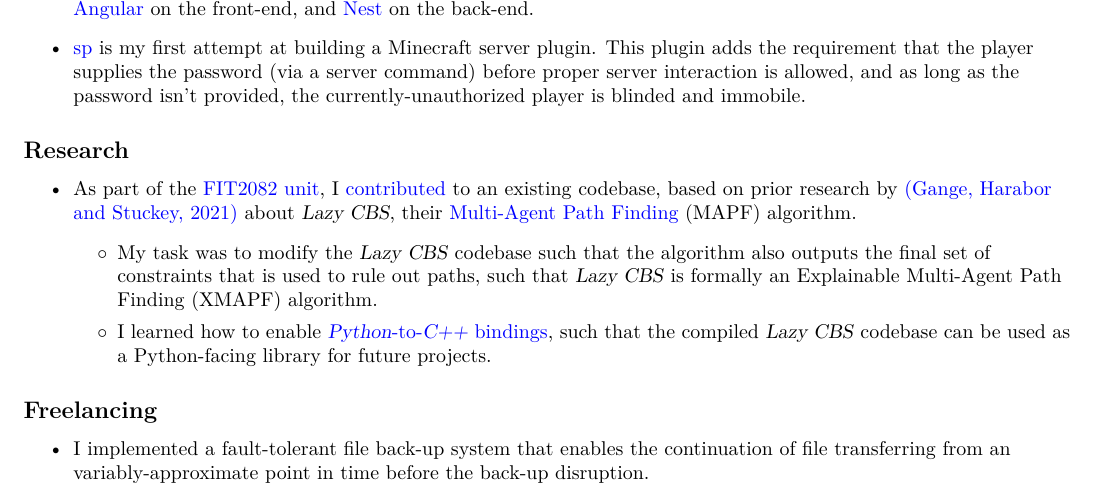
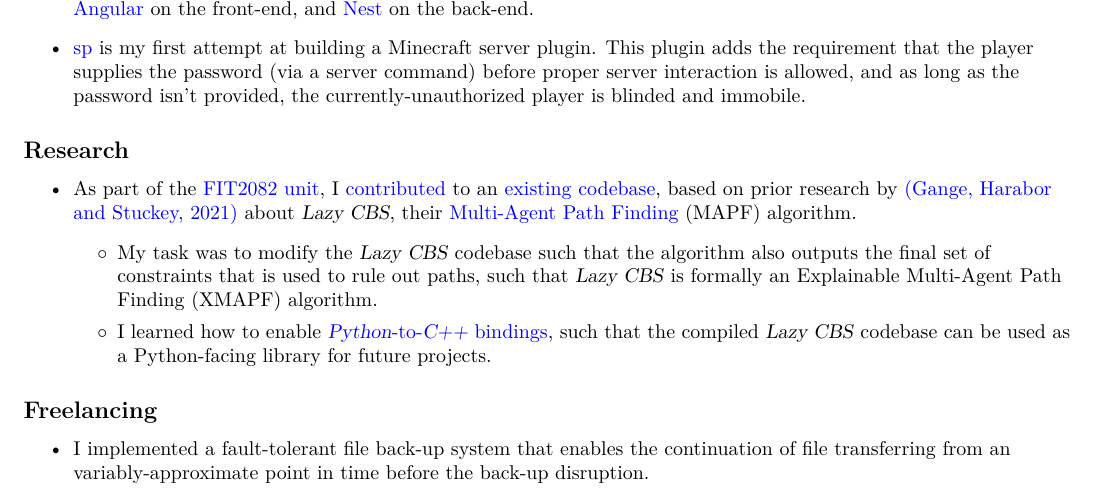
Before and after one commit to AppleGamer22/applegamer22.github.io, a LaTeX CV (cv.tex): part of the page, cut so that both start at the same text. Compiled offline with XeLaTeX.

Commit message:
added link to upstream lazy cbs repo

```diff
--- a/cv.tex
+++ b/cv.tex
@@ -83,7 +83,7 @@
 
 	\subsection{Research}
 	\begin{itemize}
-		\item As part of the \href{https://handbook.monash.edu/2021/units/FIT2082}{FIT2082 unit}, I \href{https://github.com/AppleGamer22/FIT2082}{contributed} to an existing codebase, based on prior research by \href{https://ojs.aaai.org/index.php/ICAPS/article/view/3471}{(Gange, Harabor and Stuckey, 2021)} about \textsl{Lazy CBS}, their \href{https://en.wikipedia.org/wiki/Pathfinding#Multi-agent_pathfinding}{Multi-Agent Path Finding} (MAPF) algorithm.
+		\item As part of the \href{https://handbook.monash.edu/2021/units/FIT2082}{FIT2082 unit}, I \href{https://github.com/AppleGamer22/FIT2082}{contributed} to an \href{https://bitbucket.org/gkgange/lazycbs}{existing codebase}, based on prior research by \href{https://ojs.aaai.org/index.php/ICAPS/article/view/3471}{(Gange, Harabor and Stuckey, 2021)} about \textsl{Lazy CBS}, their \href{https://en.wikipedia.org/wiki/Pathfinding#Multi-agent_pathfinding}{Multi-Agent Path Finding} (MAPF) algorithm.
 		\begin{itemize}
 			\item My task was to modify the \textsl{Lazy CBS} codebase such that the algorithm also outputs the final set of constraints that is used to rule out paths, such that \textsl{Lazy CBS} is formally an Explainable Multi-Agent Path Finding (XMAPF) algorithm.
 			\item I learned how to enable \href{https://pybind11.readthedocs.io/en/stable/}{\textsl{Python}-to-\textsl{C++} bindings}, such that the compiled \textsl{Lazy CBS} codebase can be used as a Python-facing library for future projects.
```
Also changed, not shown: 1 other file.
